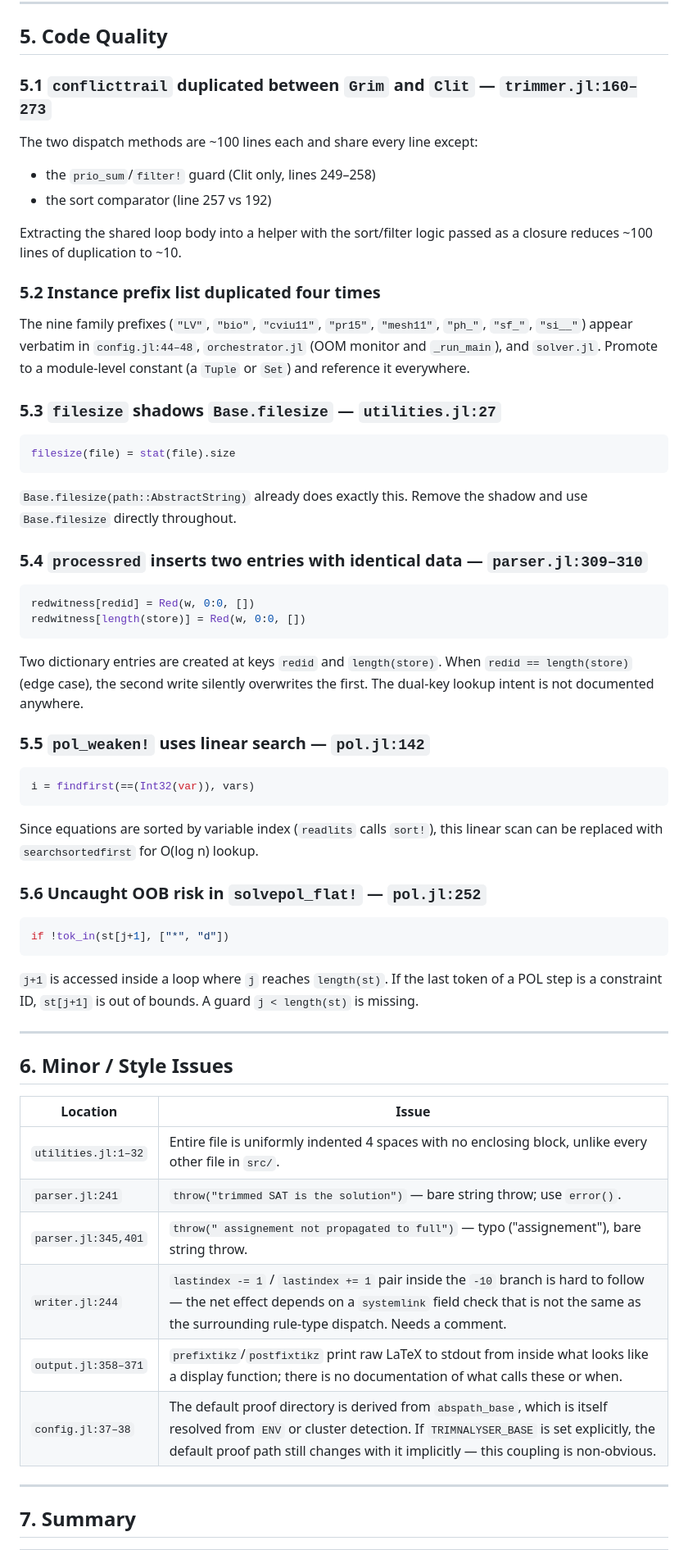
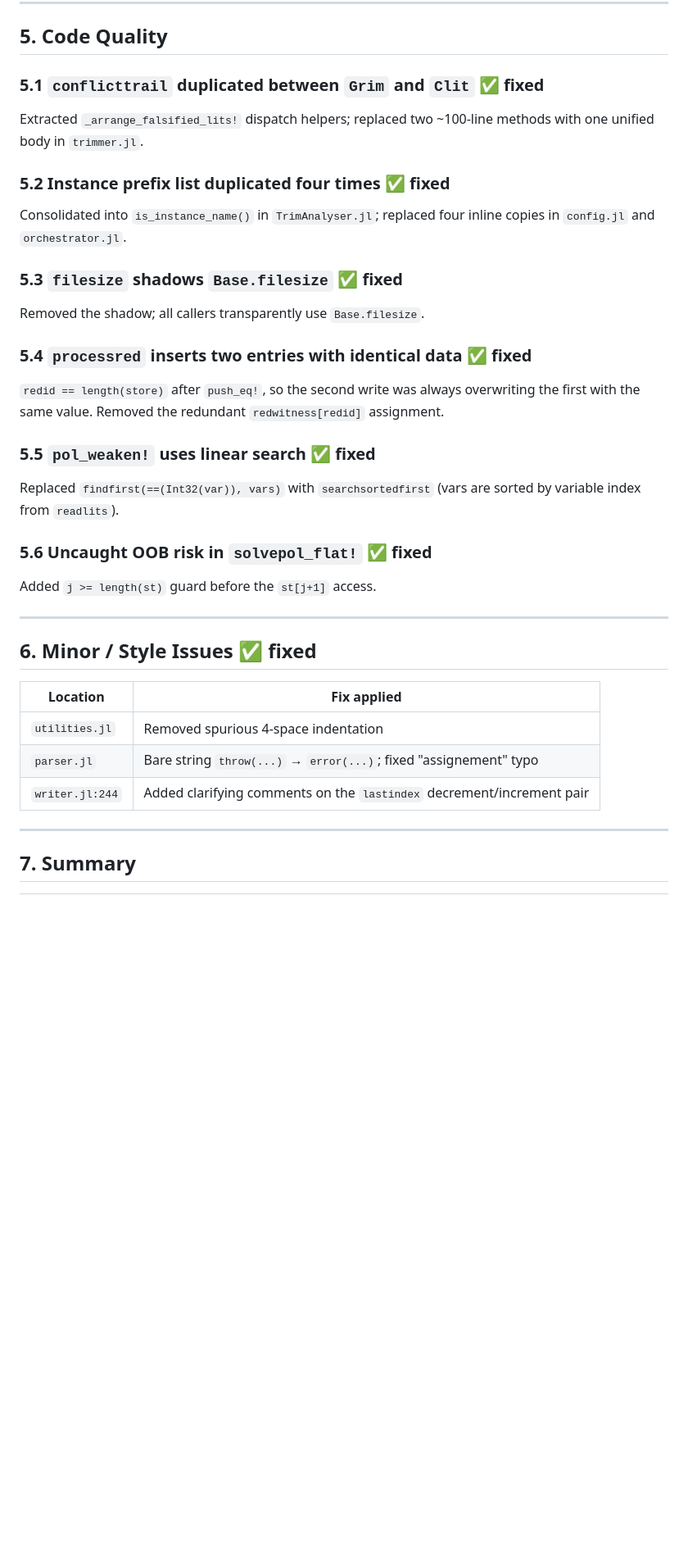
Before and after one commit to ArthurGontierPro/trimnalyser, a Markdown page: AUDIT.md, the part around one of its changes. Shown at 82% size. Rendered like a GitHub page; blank space fills up the shorter version.

Commit message:
docs: restore truncated AUDIT.md sections 5-7
Co-Authored-By: Claude Sonnet 4.6 <noreply@anthropic.com>

````diff
--- a/AUDIT.md
+++ b/AUDIT.md
@@ -56,69 +56,43 @@ proof). Measure frequency before investing in this optimisation.
 
 ## 5. Code Quality
 
-### 5.1 `conflicttrail` duplicated between `Grim` and `Clit` — `trimmer.jl:160–273`
+### 5.1 `conflicttrail` duplicated between `Grim` and `Clit` ✅ fixed
 
-The two dispatch methods are ~100 lines each and share every line except:
-- the `prio_sum`/`filter!` guard (Clit only, lines 249–258)
-- the sort comparator (line 257 vs 192)
+Extracted `_arrange_falsified_lits!` dispatch helpers; replaced two ~100-line methods
+with one unified body in `trimmer.jl`.
 
-Extracting the shared loop body into a helper with the sort/filter logic passed as a
-closure reduces ~100 lines of duplication to ~10.
+### 5.2 Instance prefix list duplicated four times ✅ fixed
 
-### 5.2 Instance prefix list duplicated four times
+Consolidated into `is_instance_name()` in `TrimAnalyser.jl`; replaced four inline
+copies in `config.jl` and `orchestrator.jl`.
 
-The nine family prefixes (`"LV"`, `"bio"`, `"cviu11"`, `"pr15"`, `"mesh11"`, `"ph_"`,
-`"sf_"`, `"si__"`) appear verbatim in `config.jl:44–48`, `orchestrator.jl` (OOM
-monitor and `_run_main`), and `solver.jl`. Promote to a module-level constant
-(a `Tuple` or `Set`) and reference it everywhere.
+### 5.3 `filesize` shadows `Base.filesize` ✅ fixed
 
-### 5.3 `filesize` shadows `Base.filesize` — `utilities.jl:27`
+Removed the shadow; all callers transparently use `Base.filesize`.
 
-```julia
-filesize(file) = stat(file).size
-```
-`Base.filesize(path::AbstractString)` already does exactly this. Remove the shadow
-and use `Base.filesize` directly throughout.
+### 5.4 `processred` inserts two entries with identical data ✅ fixed
 
-### 5.4 `processred` inserts two entries with identical data — `parser.jl:309–310`
+`redid == length(store)` after `push_eq!`, so the second write was always overwriting
+the first with the same value. Removed the redundant `redwitness[redid]` assignment.
 
-```julia
-redwitness[redid] = Red(w, 0:0, [])
-redwitness[length(store)] = Red(w, 0:0, [])
-```
-Two dictionary entries are created at keys `redid` and `length(store)`. When
-`redid == length(store)` (edge case), the second write silently overwrites the first.
-The dual-key lookup intent is not documented anywhere.
+### 5.5 `pol_weaken!` uses linear search ✅ fixed
 
-### 5.5 `pol_weaken!` uses linear search — `pol.jl:142`
+Replaced `findfirst(==(Int32(var)), vars)` with `searchsortedfirst` (vars are sorted
+by variable index from `readlits`).
 
-```julia
-i = findfirst(==(Int32(var)), vars)
-```
-Since equations are sorted by variable index (`readlits` calls `sort!`), this linear
-scan can be replaced with `searchsortedfirst` for O(log n) lookup.
+### 5.6 Uncaught OOB risk in `solvepol_flat!` ✅ fixed
 
-### 5.6 Uncaught OOB risk in `solvepol_flat!` — `pol.jl:252`
-
-```julia
-if !tok_in(st[j+1], ["*", "d"])
-```
-`j+1` is accessed inside a loop where `j` reaches `length(st)`. If the last token of
-a POL step is a constraint ID, `st[j+1]` is out of bounds. A guard `j < length(st)`
-is missing.
+Added `j >= length(st)` guard before the `st[j+1]` access.
 
 ---
 
-## 6. Minor / Style Issues
+## 6. Minor / Style Issues ✅ fixed
 
-| Location | Issue |
+| Location | Fix applied |
 |---|---|
-| `utilities.jl:1–32` | Entire file is uniformly indented 4 spaces with no enclosing block, unlike every other file in `src/`. |
-| `parser.jl:241` | `throw("trimmed SAT is the solution")` — bare string throw; use `error()`. |
-| `parser.jl:345,401` | `throw(" assignement not propagated to full")` — typo ("assignement"), bare string throw. |
-| `writer.jl:244` | `lastindex -= 1` / `lastindex += 1` pair inside the `-10` branch is hard to follow — the net effect depends on a `systemlink` field check that is not the same as the surrounding rule-type dispatch. Needs a comment. |
-| `output.jl:358–371` | `prefixtikz`/`postfixtikz` print raw LaTeX to stdout from inside what looks like a display function; there is no documentation of what calls these or when. |
-| `config.jl:37–38` | The default proof directory is derived from `abspath_base`, which is itself resolved from `ENV` or cluster detection. If `TRIMNALYSER_BASE` is set explicitly, the default proof path still changes with it implicitly — this coupling is non-obvious. |
+| `utilities.jl` | Removed spurious 4-space indentation |
+| `parser.jl` | Bare string `throw(...)` → `error(...)`; fixed "assignement" typo |
+| `writer.jl:244` | Added clarifying comments on the `lastindex` decrement/increment pair |
 
 ---
 
````
Also changed, not shown: other parts of AUDIT.md (+1 -1 lines).
